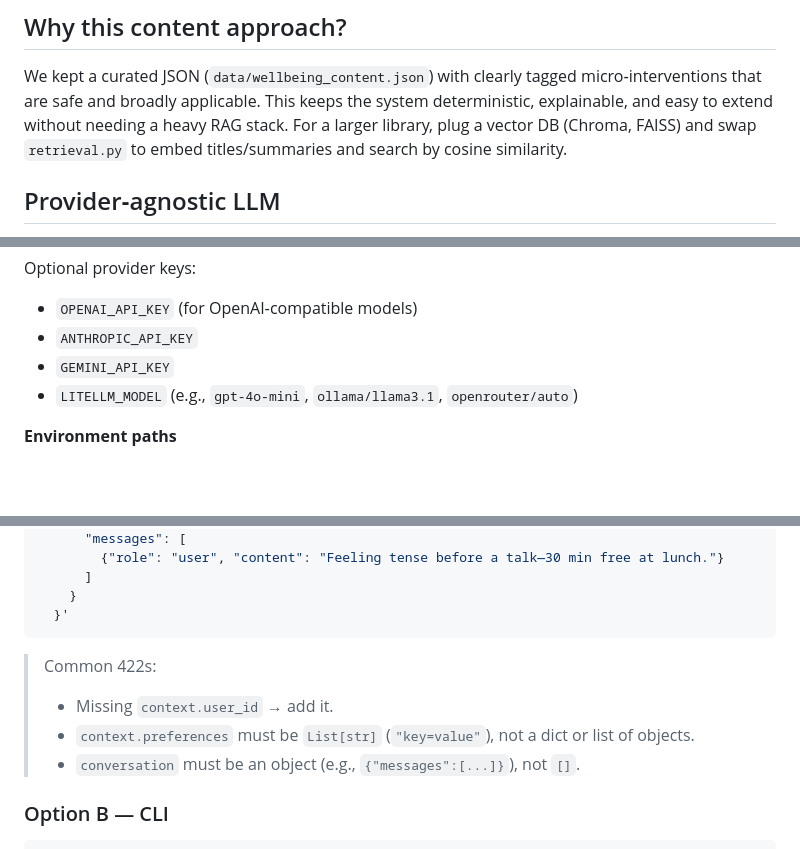
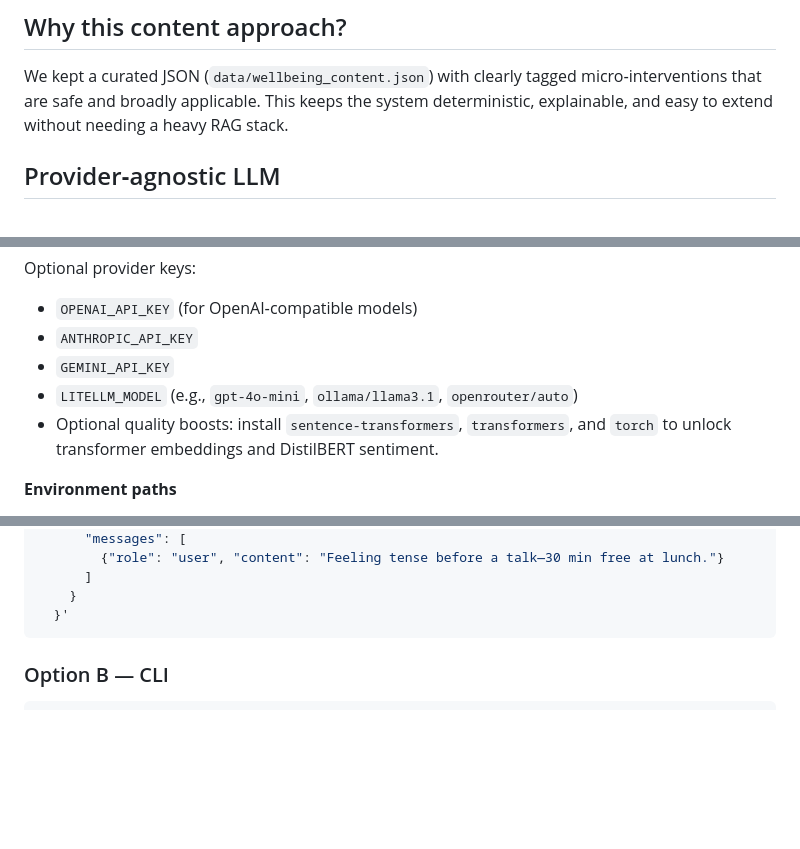
Before and after one commit to elyarenom3/wellbeing_llm, a Markdown page: README.md, 3 parts joined by grey strips. Drawn GitHub-style; blank space fills up the shorter version.

````diff
--- a/README.md
+++ b/README.md
@@ -61,8 +63,7 @@ README.md
 
 We kept a curated JSON (`data/wellbeing_content.json`) with clearly tagged micro‑interventions that are
 safe and broadly applicable. This keeps the system deterministic, explainable, and easy to extend
-without needing a heavy RAG stack. For a larger library, plug a vector DB (Chroma, FAISS) and swap
-`retrieval.py` to embed titles/summaries and search by cosine similarity.
+without needing a heavy RAG stack.
 
 ## Provider‑agnostic LLM
 
@@ -88,6 +89,8 @@ Optional provider keys:
 - `ANTHROPIC_API_KEY`
 - `GEMINI_API_KEY`
 - `LITELLM_MODEL` (e.g., `gpt-4o-mini`, `ollama/llama3.1`, `openrouter/auto`)
+- Optional quality boosts: install `sentence-transformers`, `transformers`, and `torch` to unlock
+  transformer embeddings and DistilBERT sentiment.
 
 **Environment paths**
 - `WB_DATA_PATH` — path to `wellbeing_content.json` (default: `./data/wellbeing_content.json`)
@@ -135,10 +138,6 @@ curl -X POST http://127.0.0.1:8000/plan   -H 'Content-Type: application/json'
   }'
 ```
 
-> Common 422s:
-> - Missing `context.user_id` → add it.
-> - `context.preferences` must be `List[str]` (`"key=value"`), not a dict or list of objects.
-> - `conversation` must be an object (e.g., `{"messages":[...]}`), not `[]`.
 
 ### Option B — CLI
 
````
Also changed, not shown: other parts of README.md (+11 -14 lines).
